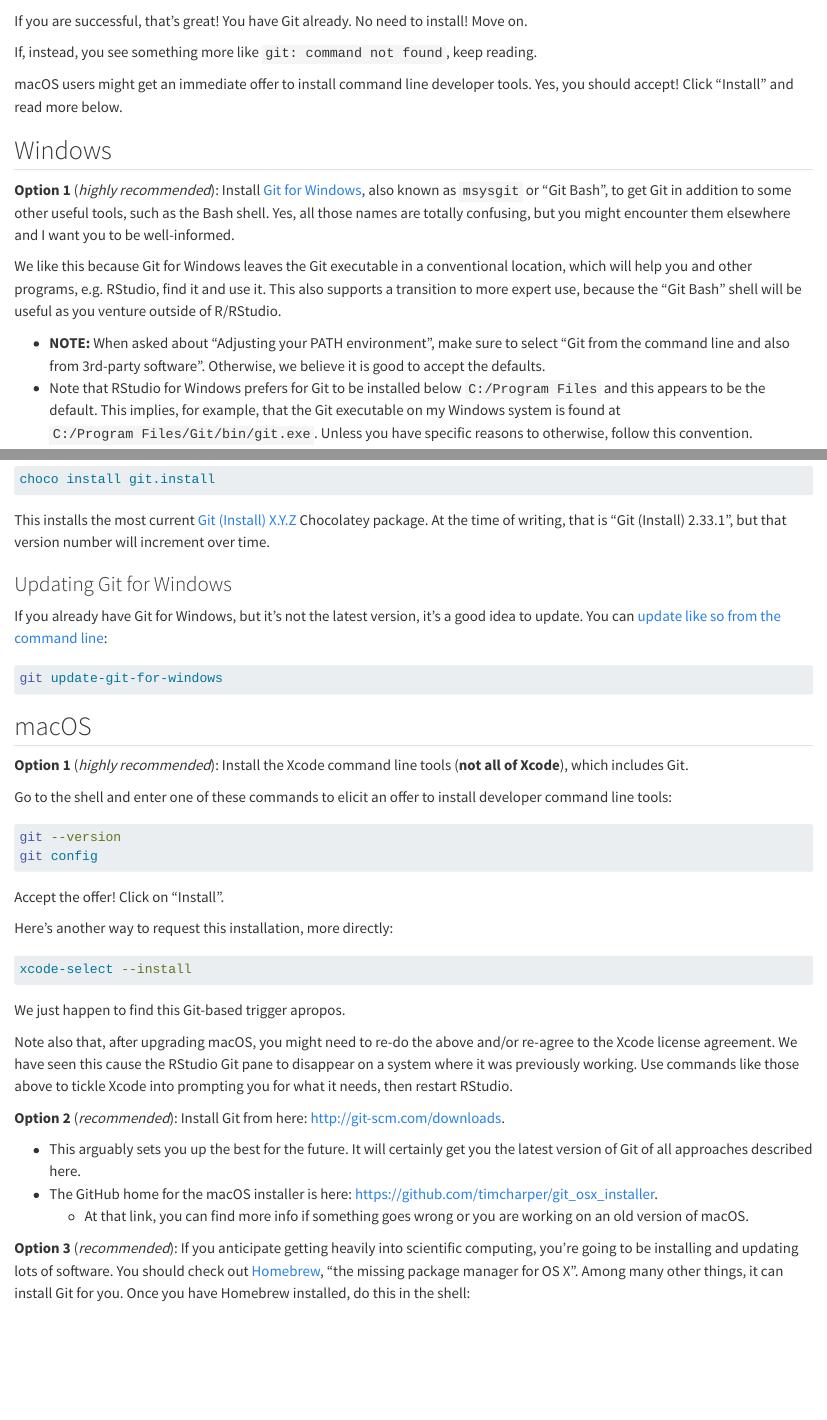
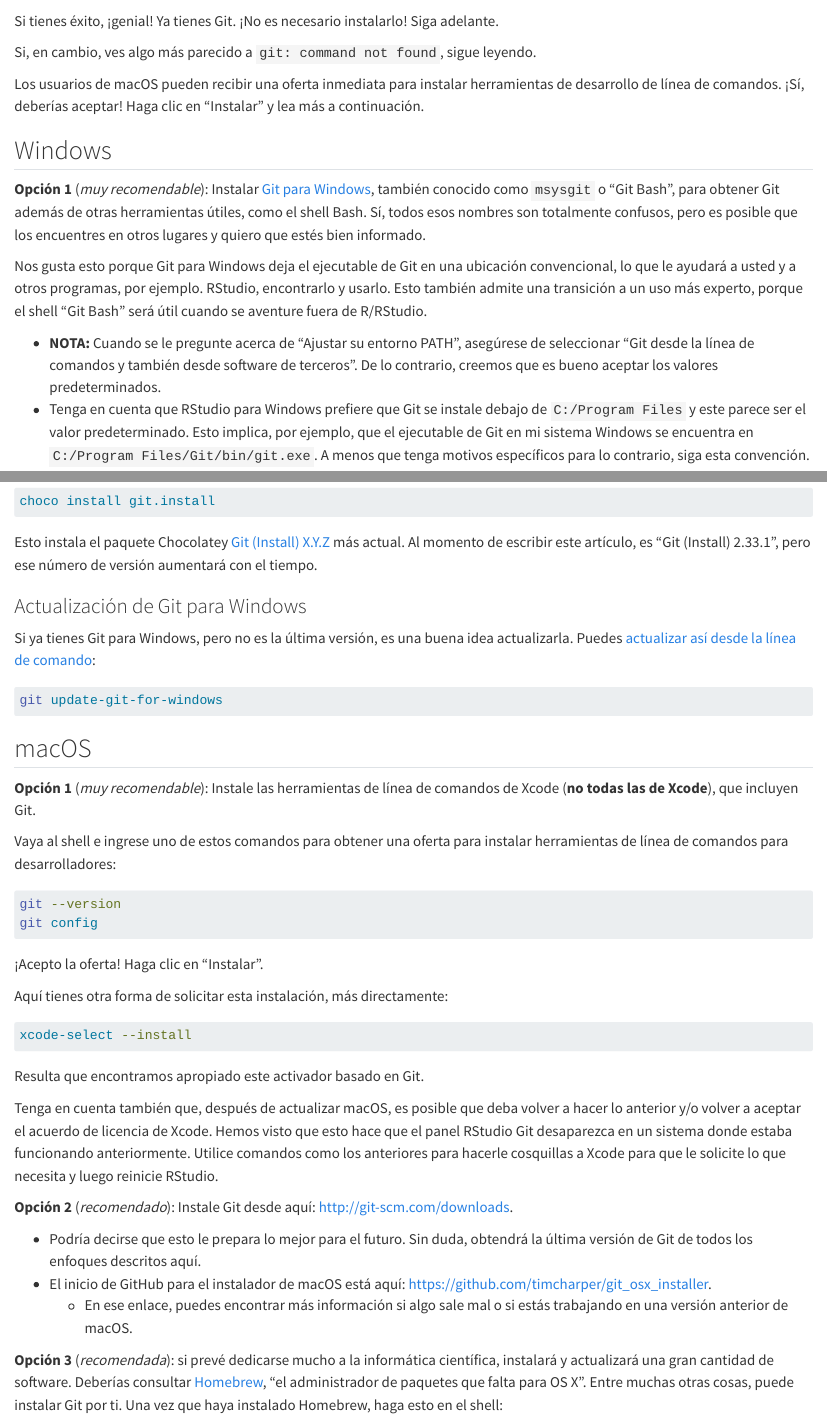
Before and after one commit to davidrsch/hg-gh4res, a Quarto document (install-git.qmd): the page in a window 1100 px wide, from 480 px down before the commit and from 510 px down after it, and a second part further down, joined at a grey line. Rendered offline with R 4.5, knitr and Pandoc in place of Quarto, with nearby package versions.

Commit message:
Translating install git

````diff
--- a/install-git.qmd
+++ b/install-git.qmd
@@ -24,18 +24,18 @@
 git --version
 ```
 
-If you are successful, that's great! You have Git already. No need to install! Move on.
+Si tienes éxito, ¡genial! Ya tienes Git. ¡No es necesario instalarlo! Siga adelante.
 
-If, instead, you see something more like `git: command not found`, keep reading.
+Si, en cambio, ves algo más parecido a `git: command not found`, sigue leyendo.
 
-macOS users might get an immediate offer to install command line developer tools. Yes, you should accept! Click "Install" and read more below.
+Los usuarios de macOS pueden recibir una oferta inmediata para instalar herramientas de desarrollo de línea de comandos. ¡Sí, deberías aceptar! Haga clic en "Instalar" y lea más a continuación.
 
-## Windows  {#sec-install-git-windows}
+## Windows {#sec-install-git-windows}
 
-**Option 1** (*highly recommended*): Install [Git for Windows](https://git-for-windows.github.io/), also known as `msysgit` or "Git Bash", to get Git in addition to some other useful tools, such as the Bash shell. Yes, all those names are totally confusing, but you might encounter them elsewhere and I want you to be well-informed.
+**Opción 1** (*muy recomendable*): Instalar [Git para Windows](https://git-for-windows.github.io/), también conocido como `msysgit` o "Git Bash", para obtener Git además de otras herramientas útiles, como el shell Bash. Sí, todos esos nombres son totalmente confusos, pero es posible que los encuentres en otros lugares y quiero que estés bien informado.
 
-We like this because Git for Windows leaves the Git executable in a conventional location, which will help you and other programs, e.g. RStudio, find it and use it. This also supports a transition to more expert use, because the "Git Bash" shell will be useful as you venture outside of R/RStudio.
+Nos gusta esto porque Git para Windows deja el ejecutable de Git en una ubicación convencional, lo que le ayudará a usted y a otros programas, por ejemplo. RStudio, encontrarlo y usarlo. Esto también admite una transición a un uso más experto, porque el shell "Git Bash" será útil cuando se aventure fuera de R/RStudio.
 
-  *  **NOTE:** When asked about "Adjusting your PATH environment", make sure to select "Git from the command line and also from 3rd-party software". Otherwise, we believe it is good to accept the defaults.
-  * Note that RStudio for Windows prefers for Git to be installed below `C:/Program Files` and this appears to be the default. This implies, for example, that the Git executable on my Windows system is found at `C:/Program Files/Git/bin/git.exe`. Unless you have specific reasons to otherwise, follow this convention.
+-   **NOTA:** Cuando se le pregunte acerca de "Ajustar su entorno PATH", asegúrese de seleccionar "Git desde la línea de comandos y también desde software de terceros". De lo contrario, creemos que es bueno aceptar los valores predeterminados.
+-   Tenga en cuenta que RStudio para Windows prefiere que Git se instale debajo de `C:/Program Files` y este parece ser el valor predeterminado. Esto implica, por ejemplo, que el ejecutable de Git en mi sistema Windows se encuentra en `C:/Program Files/Git/bin/git.exe`. A menos que tenga motivos específicos para lo contrario, siga esta convención.
 
@@ -53,12 +53,11 @@
 choco install git.install
 ```
 
-This installs the most current [Git (Install) X.Y.Z](https://chocolatey.org/packages/git.install) Chocolatey package. At the time of writing, that is "Git (Install) 2.33.1", but that version number will increment over time.
+Esto instala el paquete Chocolatey [Git (Install) X.Y.Z](https://chocolatey.org/packages/git.install) más actual. Al momento de escribir este artículo, es "Git (Install) 2.33.1", pero ese número de versión aumentará con el tiempo.
 
-### Updating Git for Windows
+### Actualización de Git para Windows
 
-If you already have Git for Windows, but it's not the latest version, it's a good idea to update.
-You can [update like so from the command line](https://github.com/git-for-windows/git/wiki/FAQ#how-do-i-update-git-for-windows-upon-new-releases):
+Si ya tienes Git para Windows, pero no es la última versión, es una buena idea actualizarla. Puedes [actualizar así desde la línea de comando](https://github.com/git-for-windows/git/wiki/FAQ#how-do-i-update-git-for-windows-upon-new-releases):
 
 ``` bash
 git update-git-for-windows
@@ -66,34 +65,34 @@
 
 ## macOS
 
-**Option 1** (*highly recommended*): Install the Xcode command line tools (**not all of Xcode**), which includes Git.
+**Opción 1** (*muy recomendable*): Instale las herramientas de línea de comandos de Xcode (**no todas las de Xcode**), que incluyen Git.
 
-Go to the shell and enter one of these commands to elicit an offer to install developer command line tools:
+Vaya al shell e ingrese uno de estos comandos para obtener una oferta para instalar herramientas de línea de comandos para desarrolladores:
 
 ``` bash
 git --version
 git config
 ```
 
-Accept the offer! Click on "Install".
+¡Acepto la oferta! Haga clic en "Instalar".
 
-Here's another way to request this installation, more directly:
+Aquí tienes otra forma de solicitar esta instalación, más directamente:
 
 ``` bash
 xcode-select --install
 ```
 
-We just happen to find this Git-based trigger apropos.
+Resulta que encontramos apropiado este activador basado en Git.
 
-Note also that, after upgrading macOS, you might need to re-do the above and/or re-agree to the Xcode license agreement. We have seen this cause the RStudio Git pane to disappear on a system where it was previously working. Use commands like those above to tickle Xcode into prompting you for what it needs, then restart RStudio.
+Tenga en cuenta también que, después de actualizar macOS, es posible que deba volver a hacer lo anterior y/o volver a aceptar el acuerdo de licencia de Xcode. Hemos visto que esto hace que el panel RStudio Git desaparezca en un sistema donde estaba funcionando anteriormente. Utilice comandos como los anteriores para hacerle cosquillas a Xcode para que le solicite lo que necesita y luego reinicie RStudio.
 
-**Option 2** (*recommended*): Install Git from here: <http://git-scm.com/downloads>.
+**Opción 2** (*recomendado*): Instale Git desde aquí: <http://git-scm.com/downloads>.
 
-  * This arguably sets you up the best for the future. It will certainly get you the latest version of Git of all approaches described here.
-  * The GitHub home for the macOS installer is here: <https://github.com/timcharper/git_osx_installer>.
-    - At that link, you can find more info if something goes wrong or you are working on an old version of macOS.
+-   Podría decirse que esto le prepara lo mejor para el futuro. Sin duda, obtendrá la última versión de Git de todos los enfoques descritos aquí.
+-   El inicio de GitHub para el instalador de macOS está aquí: <https://github.com/timcharper/git_osx_installer>.
+    -   En ese enlace, puedes encontrar más información si algo sale mal o si estás trabajando en una versión anterior de macOS.
 
-**Option 3** (*recommended*): If you anticipate getting heavily into scientific computing, you're going to be installing and updating lots of software. You should check out [Homebrew](http://brew.sh), "the missing package manager for OS X". Among many other things, it can install Git for you. Once you have Homebrew installed, do this in the shell:
+**Opción 3** (*recomendada*): si prevé dedicarse mucho a la informática científica, instalará y actualizará una gran cantidad de software. Deberías consultar [Homebrew](http://brew.sh), "el administrador de paquetes que falta para OS X". Entre muchas otras cosas, puede instalar Git por ti. Una vez que haya instalado Homebrew, haga esto en el shell:
 
 ```
 brew install git
````
Also changed, not shown: install-git.qmd (37 more changed lines).
